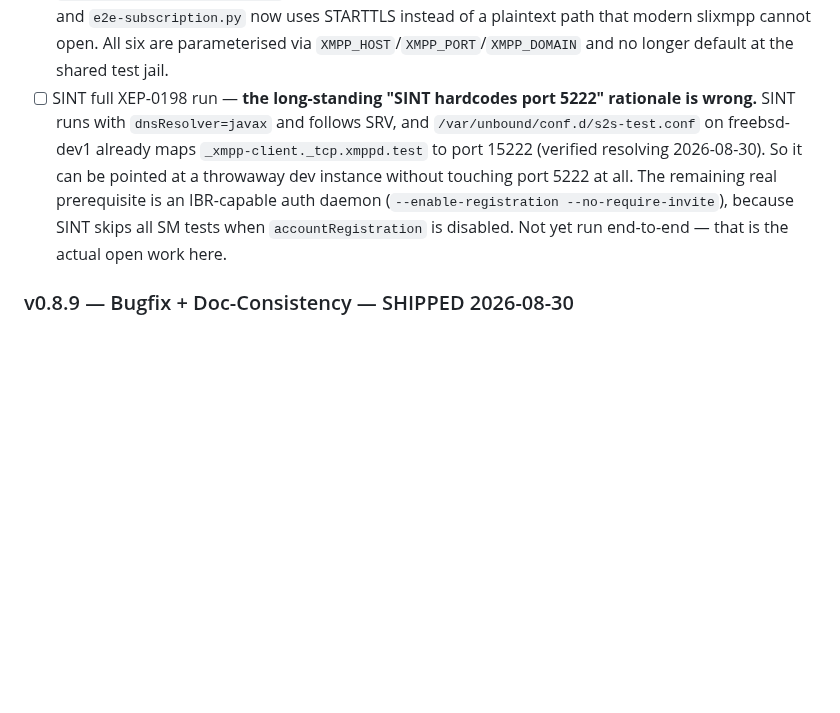
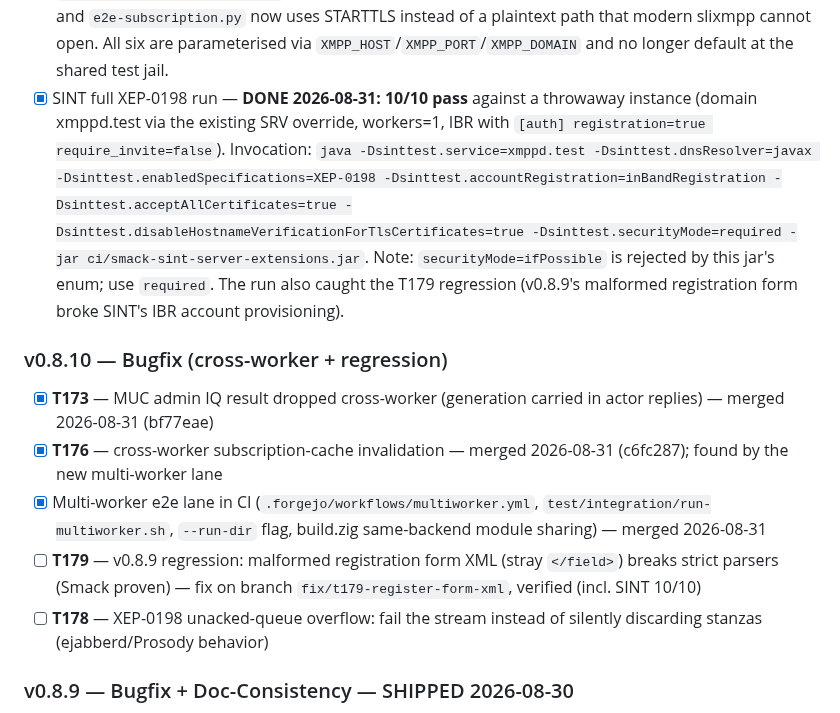
Before and after one commit to securemessage/xmppd, a Markdown page: ROADMAP.md, the part around the change. Drawn GitHub-style; blank space fills up the shorter version.

Commit message:
docs: SINT XEP-0198 run done (10/10); plan v0.8.10 (T173/T176 merged, T179, T178)

```diff
--- a/ROADMAP.md
+++ b/ROADMAP.md
@@ -58,15 +58,32 @@ tracks the release-level shape.
       a plaintext path that modern slixmpp cannot open. All six are
       parameterised via `XMPP_HOST`/`XMPP_PORT`/`XMPP_DOMAIN` and no longer
       default at the shared test jail.
-- [ ] SINT full XEP-0198 run — **the long-standing "SINT hardcodes port 5222"
-      rationale is wrong.** SINT runs with `dnsResolver=javax` and follows SRV,
-      and `/var/unbound/conf.d/s2s-test.conf` on freebsd-dev1 already maps
-      `_xmpp-client._tcp.xmppd.test` to port 15222 (verified resolving
-      2026-08-30). So it can be pointed at a throwaway dev instance without
-      touching port 5222 at all. The remaining real prerequisite is an
-      IBR-capable auth daemon (`--enable-registration --no-require-invite`),
-      because SINT skips all SM tests when `accountRegistration` is disabled.
-      Not yet run end-to-end — that is the actual open work here.
+- [x] SINT full XEP-0198 run — **DONE 2026-08-31: 10/10 pass** against a
+      throwaway instance (domain xmppd.test via the existing SRV override,
+      workers=1, IBR with `[auth] registration=true require_invite=false`).
+      Invocation: `java -Dsinttest.service=xmppd.test -Dsinttest.dnsResolver=javax
+      -Dsinttest.enabledSpecifications=XEP-0198 -Dsinttest.accountRegistration=inBandRegistration
+      -Dsinttest.acceptAllCertificates=true
+      -Dsinttest.disableHostnameVerificationForTlsCertificates=true
+      -Dsinttest.securityMode=required -jar ci/smack-sint-server-extensions.jar`.
+      Note: `securityMode=ifPossible` is rejected by this jar's enum; use
+      `required`. The run also caught the T179 regression (v0.8.9's malformed
+      registration form broke SINT's IBR account provisioning).
+
+### v0.8.10 — Bugfix (cross-worker + regression)
+
+- [x] **T173** — MUC admin IQ result dropped cross-worker (generation carried
+      in actor replies) — merged 2026-08-31 (bf77eae)
+- [x] **T176** — cross-worker subscription-cache invalidation — merged
+      2026-08-31 (c6fc287); found by the new multi-worker lane
+- [x] Multi-worker e2e lane in CI (`.forgejo/workflows/multiworker.yml`,
+      `test/integration/run-multiworker.sh`, `--run-dir` flag, build.zig
+      same-backend module sharing) — merged 2026-08-31
+- [ ] **T179** — v0.8.9 regression: malformed registration form XML (stray
+      `</field>`) breaks strict parsers (Smack proven) — fix on branch
+      `fix/t179-register-form-xml`, verified (incl. SINT 10/10)
+- [ ] **T178** — XEP-0198 unacked-queue overflow: fail the stream instead of
+      silently discarding stanzas (ejabberd/Prosody behavior)
 
 ### v0.8.9 — Bugfix + Doc-Consistency — SHIPPED 2026-08-30
 
```
